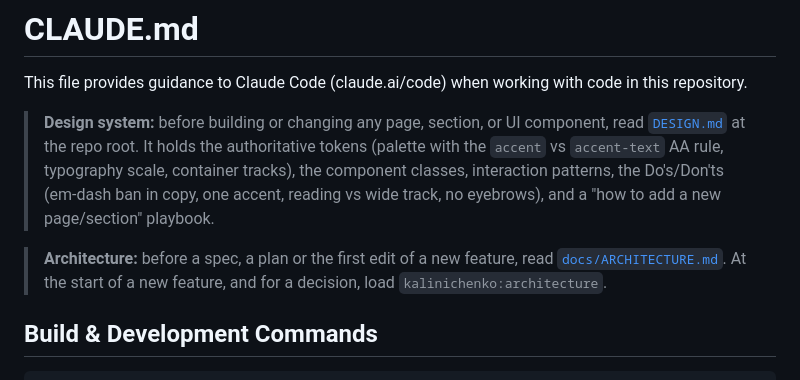
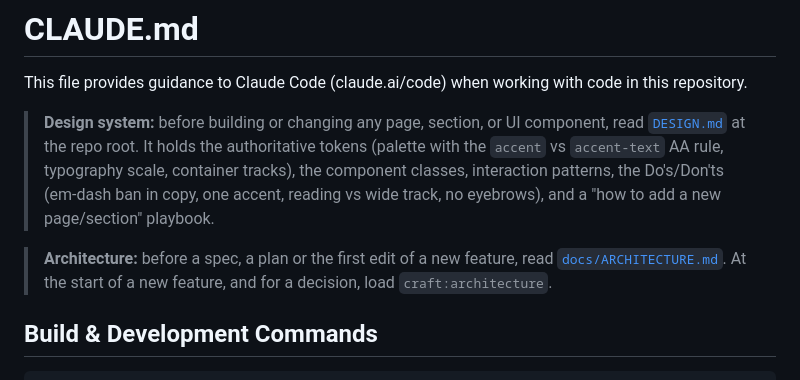
Before and after one commit to kalinichenko88/kalinichenko88.github.io, a Markdown page: CLAUDE.md, the part around the change. GitHub-like rendering.

Commit message:
docs: point CLAUDE.md at the craft:architecture skill (#101)
- Rename the architecture skill in CLAUDE.md from kalinichenko:architecture to craft:architecture

```diff
--- a/CLAUDE.md
+++ b/CLAUDE.md
@@ -4,7 +4,7 @@ This file provides guidance to Claude Code (claude.ai/code) when working with co
 
 > **Design system:** before building or changing any page, section, or UI component, read [`DESIGN.md`](./DESIGN.md) at the repo root. It holds the authoritative tokens (palette with the `accent` vs `accent-text` AA rule, typography scale, container tracks), the component classes, interaction patterns, the Do's/Don'ts (em-dash ban in copy, one accent, reading vs wide track, no eyebrows), and a "how to add a new page/section" playbook.
 
-> **Architecture:** before a spec, a plan or the first edit of a new feature, read [`docs/ARCHITECTURE.md`](./docs/ARCHITECTURE.md). At the start of a new feature, and for a decision, load `kalinichenko:architecture`.
+> **Architecture:** before a spec, a plan or the first edit of a new feature, read [`docs/ARCHITECTURE.md`](./docs/ARCHITECTURE.md). At the start of a new feature, and for a decision, load `craft:architecture`.
 
 ## Build & Development Commands
 
```
